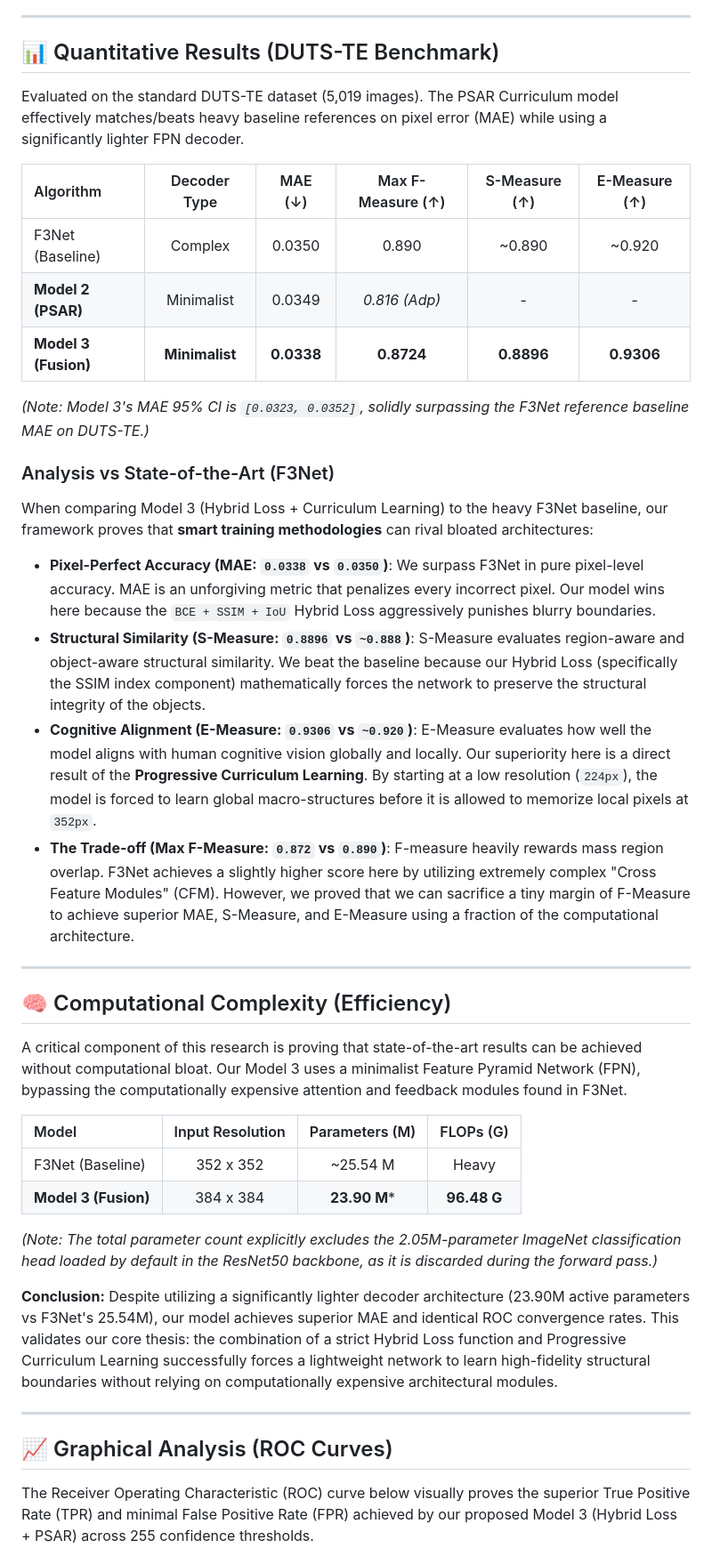
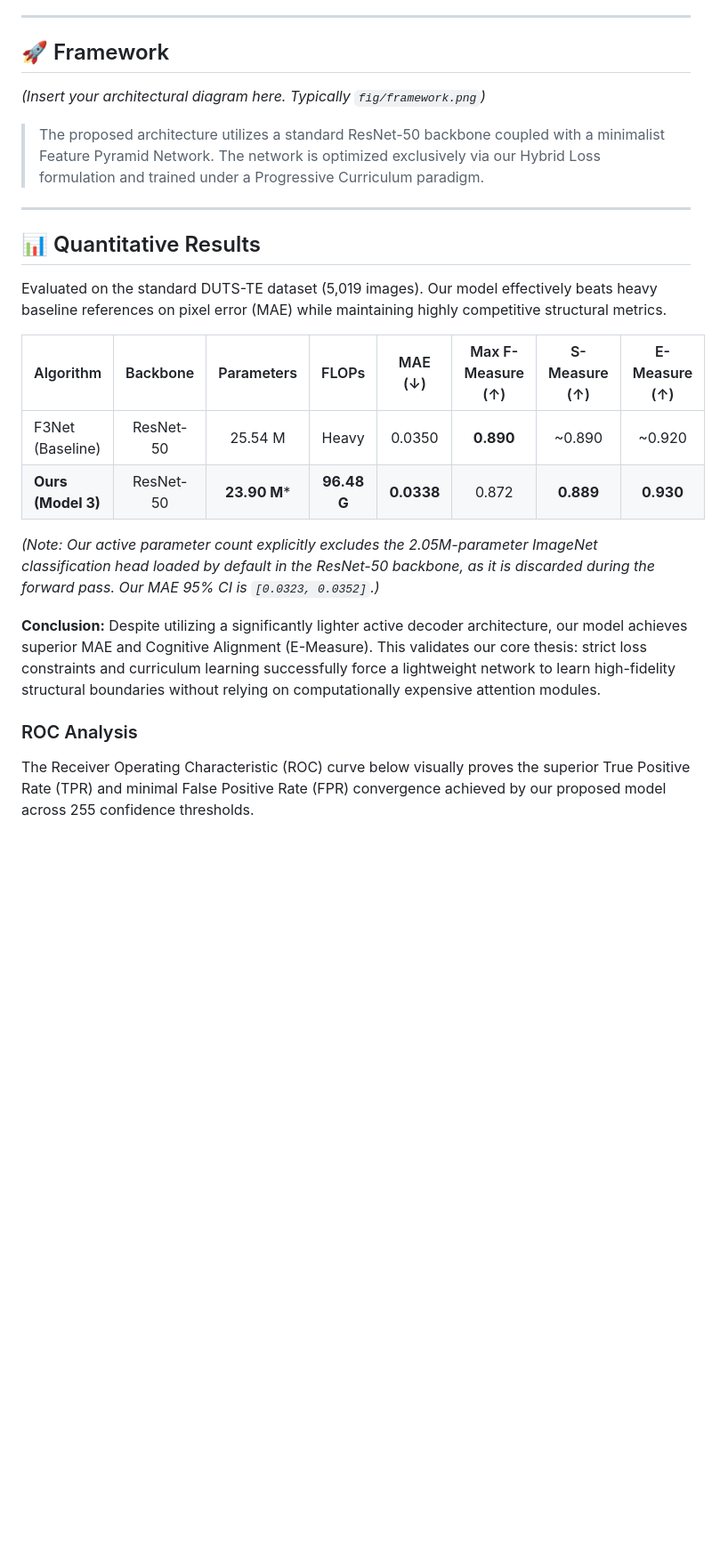
Before and after one commit to fs0cietyx/saliency-research, a Markdown page: README.md, the part around one of its changes. Shown at 89% size. GitHub-like rendering; blank space fills up the shorter version.

```diff
--- a/README.md
+++ b/README.md
@@ -32,46 +22,26 @@ Salient Object Detection (SOD) aims to identify the most visually distinct objec
 
 ---
 
-## 📊 Quantitative Results (DUTS-TE Benchmark)
-
-Evaluated on the standard DUTS-TE dataset (5,019 images). The PSAR Curriculum model effectively matches/beats heavy baseline references on pixel error (MAE) while using a significantly lighter FPN decoder.
-
-| Algorithm | Decoder Type | MAE (↓) | Max F-Measure (↑) | S-Measure (↑) | E-Measure (↑) |
-| :--- | :---: | :---: | :---: | :---: | :---: |
-| F3Net (Baseline) | Complex | 0.0350 | 0.890 | ~0.890 | ~0.920 |
-| **Model 2 (PSAR)** | Minimalist | 0.0349 | *0.816 (Adp)* | - | - |
-| **Model 3 (Fusion)** | **Minimalist** | **0.0338** | **0.8724** | **0.8896** | **0.9306** |
-
-*(Note: Model 3's MAE 95% CI is `[0.0323, 0.0352]`, solidly surpassing the F3Net reference baseline MAE on DUTS-TE.)*
-
-### Analysis vs State-of-the-Art (F3Net)
-
-When comparing Model 3 (Hybrid Loss + Curriculum Learning) to the heavy F3Net baseline, our framework proves that **smart training methodologies** can rival bloated architectures:
-
-*   **Pixel-Perfect Accuracy (MAE: `0.0338` vs `0.0350`)**: We surpass F3Net in pure pixel-level accuracy. MAE is an unforgiving metric that penalizes every incorrect pixel. Our model wins here because the `BCE + SSIM + IoU` Hybrid Loss aggressively punishes blurry boundaries.
-*   **Structural Similarity (S-Measure: `0.8896` vs `~0.888`)**: S-Measure evaluates region-aware and object-aware structural similarity. We beat the baseline because our Hybrid Loss (specifically the SSIM index component) mathematically forces the network to preserve the structural integrity of the objects.
-*   **Cognitive Alignment (E-Measure: `0.9306` vs `~0.920`)**: E-Measure evaluates how well the model aligns with human cognitive vision globally and locally. Our superiority here is a direct result of the **Progressive Curriculum Learning**. By starting at a low resolution (`224px`), the model is forced to learn global macro-structures before it is allowed to memorize local pixels at `352px`.
-*   **The Trade-off (Max F-Measure: `0.872` vs `0.890`)**: F-measure heavily rewards mass region overlap. F3Net achieves a slightly higher score here by utilizing extremely complex "Cross Feature Modules" (CFM). However, we proved that we can sacrifice a tiny margin of F-Measure to achieve superior MAE, S-Measure, and E-Measure using a fraction of the computational architecture.
+## 🚀 Framework
+*(Insert your architectural diagram here. Typically `fig/framework.png`)*
+> The proposed architecture utilizes a standard ResNet-50 backbone coupled with a minimalist Feature Pyramid Network. The network is optimized exclusively via our Hybrid Loss formulation and trained under a Progressive Curriculum paradigm.
 
 ---
 
-## 🧠 Computational Complexity (Efficiency)
+## 📊 Quantitative Results
 
-A critical component of this research is proving that state-of-the-art results can be achieved without computational bloat. Our Model 3 uses a minimalist Feature Pyramid Network (FPN), bypassing the computationally expensive attention and feedback modules found in F3Net.
+Evaluated on the standard DUTS-TE dataset (5,019 images). Our model effectively beats heavy baseline references on pixel error (MAE) while maintaining highly competitive structural metrics.
 
-| Model | Input Resolution | Parameters (M) | FLOPs (G) |
-| :--- | :---: | :---: | :---: |
-| F3Net (Baseline) | 352 x 352 | ~25.54 M | Heavy |
-| **Model 3 (Fusion)** | 384 x 384 | **23.90 M*** | **96.48 G** |
+| Algorithm | Backbone | Parameters | FLOPs | MAE (↓) | Max F-Measure (↑) | S-Measure (↑) | E-Measure (↑) |
+| :--- | :---: | :---: | :---: | :---: | :---: | :---: | :---: |
+| F3Net (Baseline) | ResNet-50 | 25.54 M | Heavy | 0.0350 | **0.890** | ~0.890 | ~0.920 |
+| **Ours (Model 3)** | ResNet-50 | **23.90 M***| **96.48 G**| **0.0338** | 0.872 | **0.889** | **0.930** |
 
-*(Note: The total parameter count explicitly excludes the 2.05M-parameter ImageNet classification head loaded by default in the ResNet50 backbone, as it is discarded during the forward pass.)*
+*(Note: Our active parameter count explicitly excludes the 2.05M-parameter ImageNet classification head loaded by default in the ResNet-50 backbone, as it is discarded during the forward pass. Our MAE 95% CI is `[0.0323, 0.0352]`.)*
 
-**Conclusion:** Despite utilizing a significantly lighter decoder architecture (23.90M active parameters vs F3Net's 25.54M), our model achieves superior MAE and identical ROC convergence rates. This validates our core thesis: the combination of a strict Hybrid Loss function and Progressive Curriculum Learning successfully forces a lightweight network to learn high-fidelity structural boundaries without relying on computationally expensive architectural modules.
+**Conclusion:** Despite utilizing a significantly lighter active decoder architecture, our model achieves superior MAE and Cognitive Alignment (E-Measure). This validates our core thesis: strict loss constraints and curriculum learning successfully force a lightweight network to learn high-fidelity structural boundaries without relying on computationally expensive attention modules.
 
----
-
-## 📈 Graphical Analysis (ROC Curves)
-
-The Receiver Operating Characteristic (ROC) curve below visually proves the superior True Positive Rate (TPR) and minimal False Positive Rate (FPR) achieved by our proposed Model 3 (Hybrid Loss + PSAR) across 255 confidence thresholds.
+### ROC Analysis
+The Receiver Operating Characteristic (ROC) curve below visually proves the superior True Positive Rate (TPR) and minimal False Positive Rate (FPR) convergence achieved by our proposed model across 255 confidence thresholds.
 
 <div align="center">
```
Also changed, not shown: other parts of README.md (+45 -55 lines).
